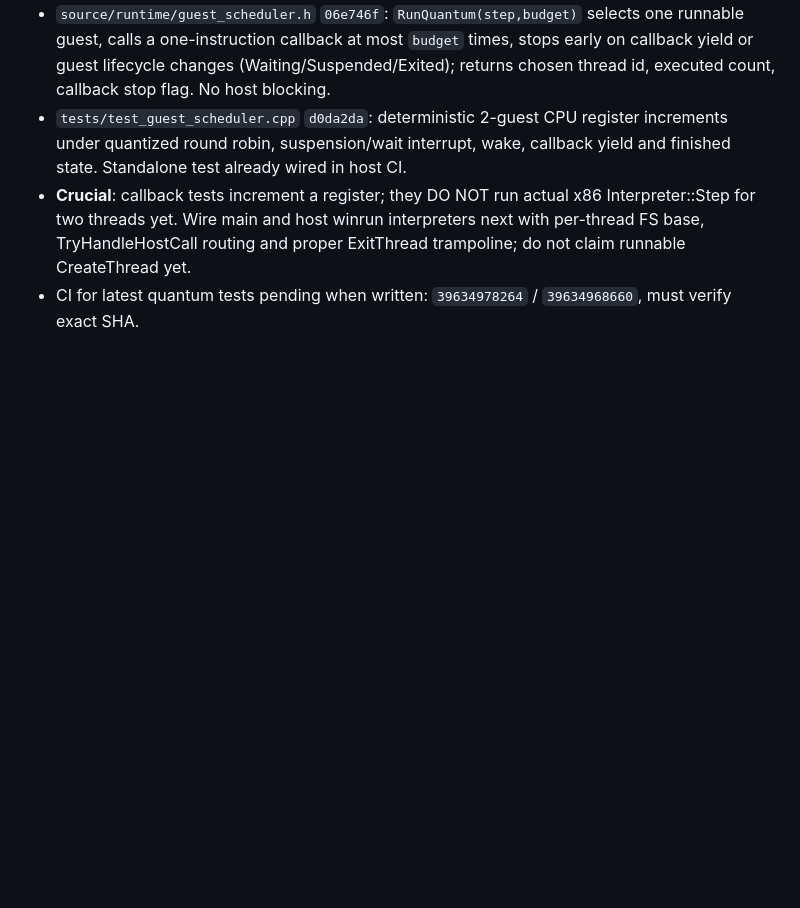
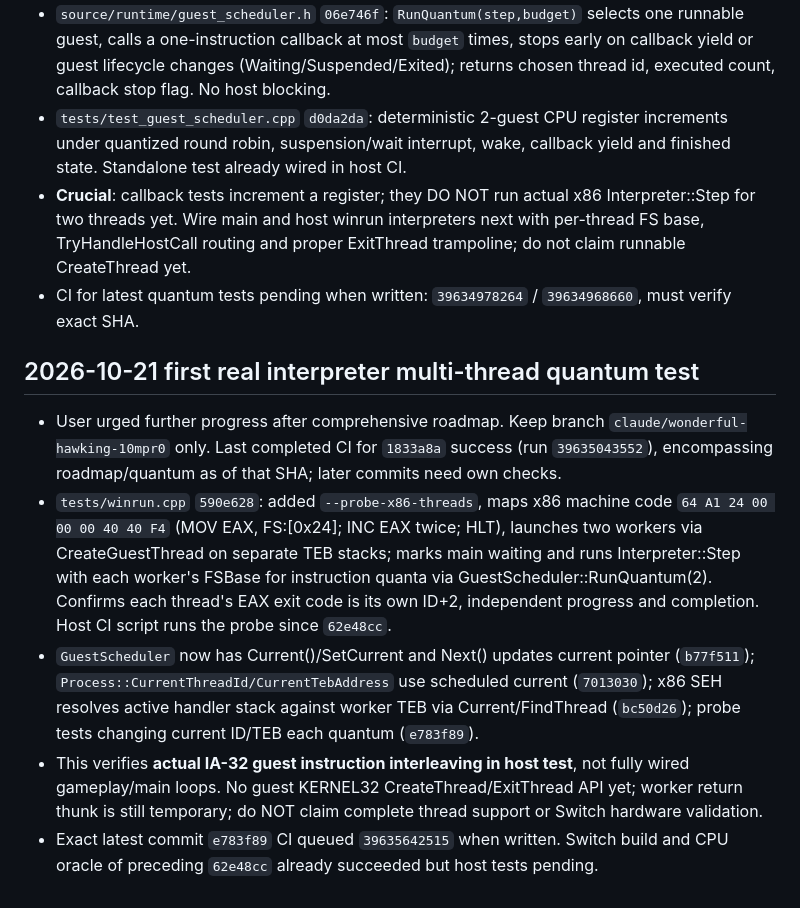
Before and after one commit to Omeruno/switch-recompiler, a Markdown page: docs/AI_HANDOFF.md, the part around the change. GitHub-like rendering; blank space fills up the shorter version.

Commit message:
docs: handoff real x86 worker quanta and thread-aware SEH tests

```diff
--- a/docs/AI_HANDOFF.md
+++ b/docs/AI_HANDOFF.md
@@ -156,3 +156,10 @@ Last verified GitHub state: **342f724be035586d818ce0b62e5092a84d9daeed**, branch
 - `tests/test_guest_scheduler.cpp` `d0da2da`: deterministic 2-guest CPU register increments under quantized round robin, suspension/wait interrupt, wake, callback yield and finished state. Standalone test already wired in host CI.
 - **Crucial**: callback tests increment a register; they DO NOT run actual x86 Interpreter::Step for two threads yet. Wire main and host winrun interpreters next with per-thread FS base, TryHandleHostCall routing and proper ExitThread trampoline; do not claim runnable CreateThread yet.
 - CI for latest quantum tests pending when written: `39634978264` / `39634968660`, must verify exact SHA.
+
+## 2026-10-21 first real interpreter multi-thread quantum test
+- User urged further progress after comprehensive roadmap. Keep branch `claude/wonderful-hawking-10mpr0` only. Last completed CI for `1833a8a` success (run `39635043552`), encompassing roadmap/quantum as of that SHA; later commits need own checks.
+- `tests/winrun.cpp` `590e628`: added `--probe-x86-threads`, maps x86 machine code `64 A1 24 00 00 00 40 40 F4` (MOV EAX, FS:[0x24]; INC EAX twice; HLT), launches two workers via CreateGuestThread on separate TEB stacks; marks main waiting and runs Interpreter::Step with each worker's FSBase for instruction quanta via GuestScheduler::RunQuantum(2). Confirms each thread's EAX exit code is its own ID+2, independent progress and completion. Host CI script runs the probe since `62e48cc`.
+- `GuestScheduler` now has Current()/SetCurrent and Next() updates current pointer (`b77f511`); `Process::CurrentThreadId/CurrentTebAddress` use scheduled current (`7013030`); x86 SEH resolves active handler stack against worker TEB via Current/FindThread (`bc50d26`); probe tests changing current ID/TEB each quantum (`e783f89`).
+- This verifies **actual IA-32 guest instruction interleaving in host test**, not fully wired gameplay/main loops. No guest KERNEL32 CreateThread/ExitThread API yet; worker return thunk is still temporary; do NOT claim complete thread support or Switch hardware validation.
+- Exact latest commit `e783f89` CI queued `39635642515` when written. Switch build and CPU oracle of preceding `62e48cc` already succeeded but host tests pending.
```
